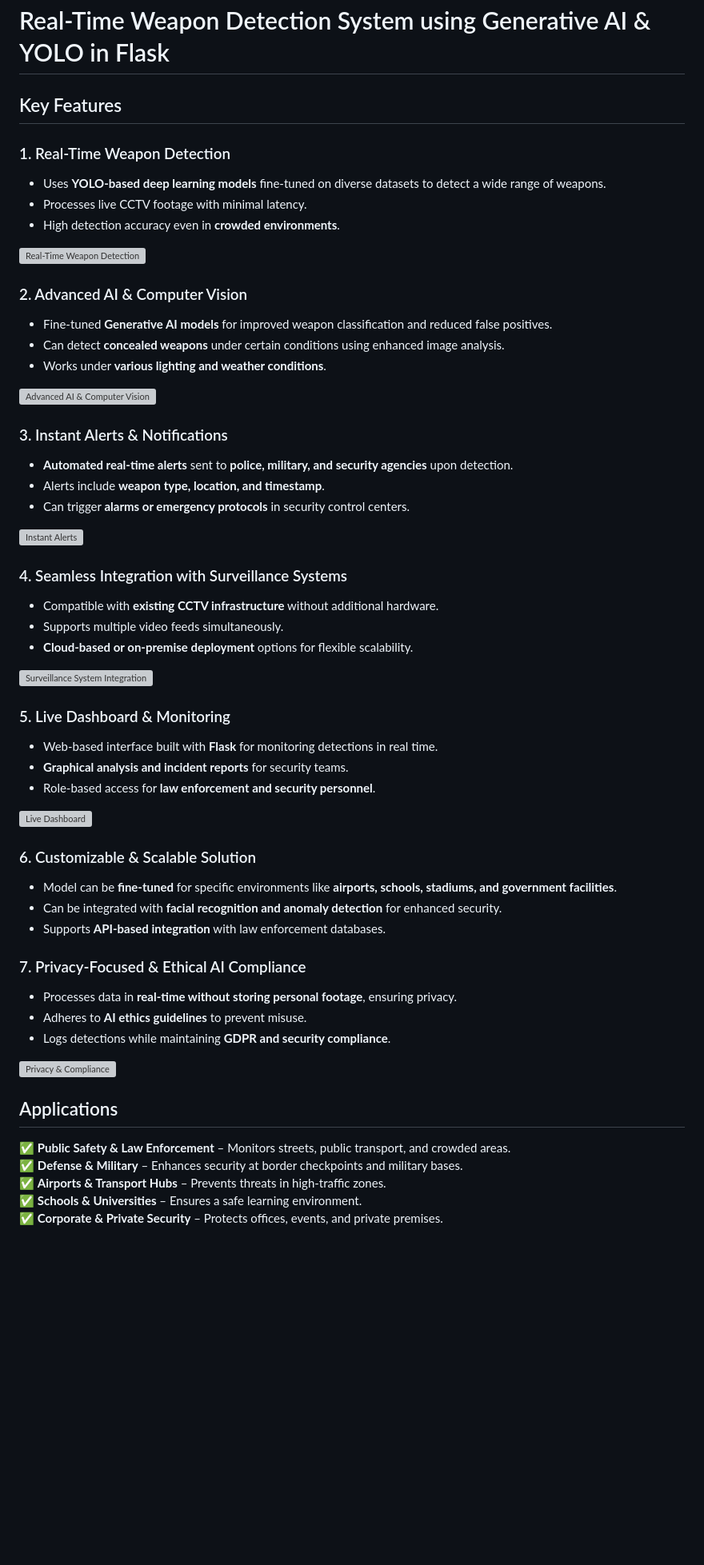
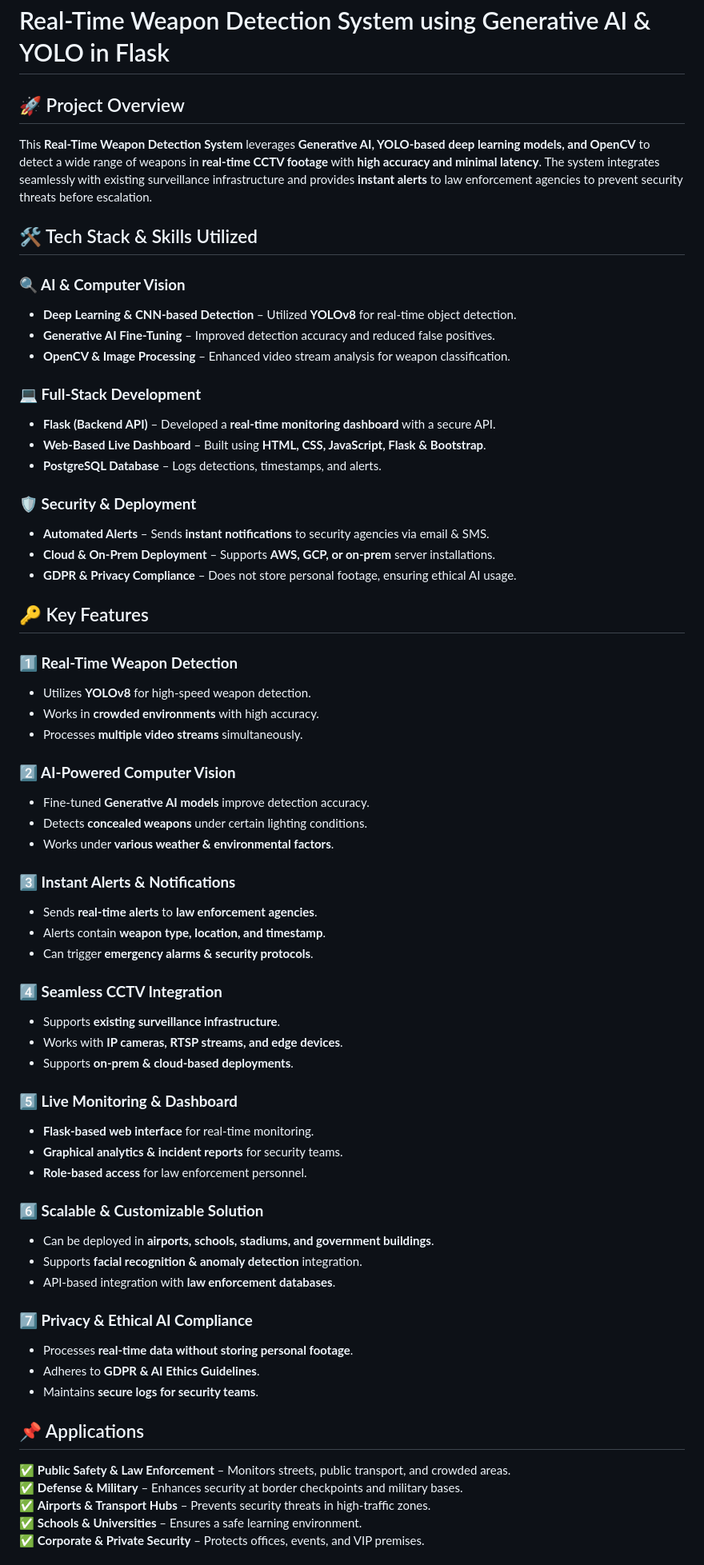
Before and after one commit to SurajeeKumar22aib47/Smart-Surveillance-by-AI, a Markdown page: README.md, the part around the change printed below. Shown: that part at 80% size. Rendered like a GitHub page; blank space fills up the shorter version; grey boxes are pictures that could not be loaded.

```diff
--- a/README.md
+++ b/README.md
@@ -1,58 +1,64 @@
 # Real-Time Weapon Detection System using Generative AI & YOLO in Flask
 
-## Key Features
+## 🚀 Project Overview
+This **Real-Time Weapon Detection System** leverages **Generative AI, YOLO-based deep learning models, and OpenCV** to detect a wide range of weapons in **real-time CCTV footage** with **high accuracy and minimal latency**. The system integrates seamlessly with existing surveillance infrastructure and provides **instant alerts** to law enforcement agencies to prevent security threats before escalation.
 
-### 1. Real-Time Weapon Detection
-- Uses **YOLO-based deep learning models** fine-tuned on diverse datasets to detect a wide range of weapons.
-- Processes live CCTV footage with minimal latency.
-- High detection accuracy even in **crowded environments**.
+## 🛠️ Tech Stack & Skills Utilized
+### **🔍 AI & Computer Vision**
+- **Deep Learning & CNN-based Detection** – Utilized **YOLOv8** for real-time object detection.
+- **Generative AI Fine-Tuning** – Improved detection accuracy and reduced false positives.
+- **OpenCV & Image Processing** – Enhanced video stream analysis for weapon classification.
 
-![Real-Time Weapon Detection](https://github.com/user-attachments/assets/b9ea81a8-bcc6-4035-89de-c4256c9d3d26)
+### **💻 Full-Stack Development**
+- **Flask (Backend API)** – Developed a **real-time monitoring dashboard** with a secure API.
+- **Web-Based Live Dashboard** – Built using **HTML, CSS, JavaScript, Flask & Bootstrap**.
+- **PostgreSQL Database** – Logs detections, timestamps, and alerts.
 
-### 2. Advanced AI & Computer Vision
-- Fine-tuned **Generative AI models** for improved weapon classification and reduced false positives.
-- Can detect **concealed weapons** under certain conditions using enhanced image analysis.
-- Works under **various lighting and weather conditions**.
+### **🛡️ Security & Deployment**
+- **Automated Alerts** – Sends **instant notifications** to security agencies via email & SMS.
+- **Cloud & On-Prem Deployment** – Supports **AWS, GCP, or on-prem** server installations.
+- **GDPR & Privacy Compliance** – Does not store personal footage, ensuring ethical AI usage.
 
-![Advanced AI & Computer Vision](https://github.com/user-attachments/assets/fb3f495d-35c7-4230-9b35-515df5eb0ef4)
+## 🔑 Key Features
+### **1️⃣ Real-Time Weapon Detection**
+- Utilizes **YOLOv8** for high-speed weapon detection.
+- Works in **crowded environments** with high accuracy.
+- Processes **multiple video streams** simultaneously.
 
-### 3. Instant Alerts & Notifications
-- **Automated real-time alerts** sent to **police, military, and security agencies** upon detection.
-- Alerts include **weapon type, location, and timestamp**.
-- Can trigger **alarms or emergency protocols** in security control centers.
+### **2️⃣ AI-Powered Computer Vision**
+- Fine-tuned **Generative AI models** improve detection accuracy.
+- Detects **concealed weapons** under certain lighting conditions.
+- Works under **various weather & environmental factors**.
 
-![Instant Alerts](https://github.com/user-attachments/assets/687a6964-7509-4af0-814e-dcd8eb4529bc)
+### **3️⃣ Instant Alerts & Notifications**
+- Sends **real-time alerts** to **law enforcement agencies**.
+- Alerts contain **weapon type, location, and timestamp**.
+- Can trigger **emergency alarms & security protocols**.
 
-### 4. Seamless Integration with Surveillance Systems
-- Compatible with **existing CCTV infrastructure** without additional hardware.
-- Supports multiple video feeds simultaneously.
-- **Cloud-based or on-premise deployment** options for flexible scalability.
+### **4️⃣ Seamless CCTV Integration**
+- Supports **existing surveillance infrastructure**.
+- Works with **IP cameras, RTSP streams, and edge devices**.
+- Supports **on-prem & cloud-based deployments**.
 
-![Surveillance System Integration](https://github.com/user-attachments/assets/1ef84f3d-bc5f-4b14-a5c6-cf64b79b4444)
+### **5️⃣ Live Monitoring & Dashboard**
+- **Flask-based web interface** for real-time monitoring.
+- **Graphical analytics & incident reports** for security teams.
+- **Role-based access** for law enforcement personnel.
 
-### 5. Live Dashboard & Monitoring
-- Web-based interface built with **Flask** for monitoring detections in real time.
-- **Graphical analysis and incident reports** for security teams.
-- Role-based access for **law enforcement and security personnel**.
+### **6️⃣ Scalable & Customizable Solution**
+- Can be deployed in **airports, schools, stadiums, and government buildings**.
+- Supports **facial recognition & anomaly detection** integration.
+- API-based integration with **law enforcement databases**.
 
-![Live Dashboard](https://github.com/user-attachments/assets/261167c2-95dc-4d4b-b6e7-3f7688ced9a2)
+### **7️⃣ Privacy & Ethical AI Compliance**
+- Processes **real-time data without storing personal footage**.
+- Adheres to **GDPR & AI Ethics Guidelines**.
+- Maintains **secure logs for security teams**.
 
-### 6. Customizable & Scalable Solution
-- Model can be **fine-tuned** for specific environments like **airports, schools, stadiums, and government facilities**.
-- Can be integrated with **facial recognition and anomaly detection** for enhanced security.
-- Supports **API-based integration** with law enforcement databases.
-
-### 7. Privacy-Focused & Ethical AI Compliance
-- Processes data in **real-time without storing personal footage**, ensuring privacy.
-- Adheres to **AI ethics guidelines** to prevent misuse.
-- Logs detections while maintaining **GDPR and security compliance**.
-
-![Privacy & Compliance](https://github.com/user-attachments/assets/e267e059-c840-4d12-a7f4-9bf60ee263b4)
-
-## Applications
+## 📌 Applications
 ✅ **Public Safety & Law Enforcement** – Monitors streets, public transport, and crowded areas.
 ✅ **Defense & Military** – Enhances security at border checkpoints and military bases.
-✅ **Airports & Transport Hubs** – Prevents threats in high-traffic zones.
+✅ **Airports & Transport Hubs** – Prevents security threats in high-traffic zones.
 ✅ **Schools & Universities** – Ensures a safe learning environment.
-✅ **Corporate & Private Security** – Protects offices, events, and private premises.
+✅ **Corporate & Private Security** – Protects offices, events, and VIP premises.
 
```
Also changed, not shown: other parts of README.md (+36 -4 lines).
